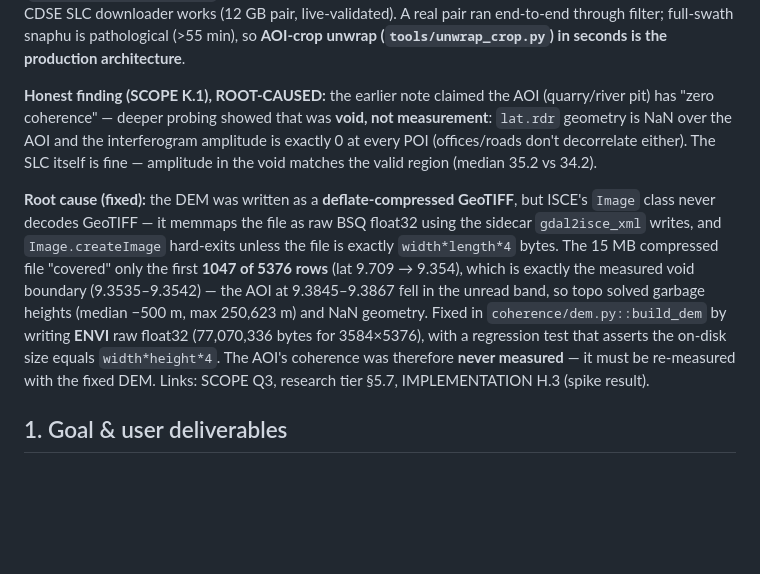
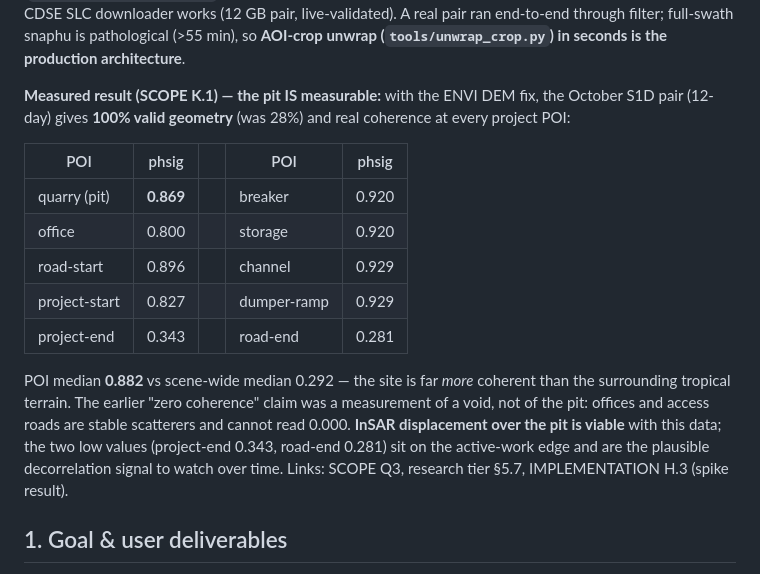
Before and after one commit to Hemofektik/mirarsetena, a Markdown page: docs/INSAR-PLAN.md, the part around the change. GitHub-like rendering; blank space fills up the shorter version.

Commit message:
docs: record measured coherence — the pit IS measurable (phsig 0.869)
With the ENVI DEM fix (d758294) the October S1D pair now yields 100%
valid geometry (was 28%) and real coherence at every project POI:
quarry 0.869, office 0.800, road-start 0.896, breaker/storage 0.920,
channel/dumper-ramp 0.929; low only at project-end 0.343 and road-end
0.281 (the active-work edge). POI median 0.882 vs scene-wide 0.292 —
the site is far more coherent than the surrounding tropical terrain.

This replaces the earlier "zero coherence at the pit" claim, which was
a measurement of the geometry void, not of the pit.

Co-authored-by: Copilot <223556219+Copilot@users.noreply.github.com>

```diff
--- a/docs/INSAR-PLAN.md
+++ b/docs/INSAR-PLAN.md
@@ -13,25 +13,25 @@ every post-works acquisition here is S1D. The CDSE SLC downloader works
 full-swath snaphu is pathological (>55 min), so **AOI-crop unwrap
 (`tools/unwrap_crop.py`) in seconds is the production architecture**.
 
-**Honest finding (SCOPE K.1), ROOT-CAUSED:** the earlier note claimed the AOI
-(quarry/river pit) has "zero coherence" — deeper probing showed that was
-**void, not measurement**: `lat.rdr` geometry is NaN over the AOI and the
-interferogram amplitude is exactly 0 at every POI (offices/roads don't
-decorrelate either). The SLC itself is fine — amplitude in the void matches
-the valid region (median 35.2 vs 34.2).
+**Measured result (SCOPE K.1) — the pit IS measurable:** with the ENVI DEM
+fix, the October S1D pair (12-day) gives **100% valid geometry** (was 28%)
+and real coherence at every project POI:
 
-**Root cause (fixed):** the DEM was written as a **deflate-compressed
-GeoTIFF**, but ISCE's `Image` class never decodes GeoTIFF — it memmaps the
-file as raw BSQ float32 using the sidecar `gdal2isce_xml` writes, and
-`Image.createImage` hard-exits unless the file is exactly
-`width*length*4` bytes. The 15 MB compressed file "covered" only the first
-**1047 of 5376 rows** (lat 9.709 → 9.354), which is exactly the measured
-void boundary (9.3535–9.3542) — the AOI at 9.3845–9.3867 fell in the unread
-band, so topo solved garbage heights (median −500 m, max 250,623 m) and
-NaN geometry. Fixed in `coherence/dem.py::build_dem` by writing **ENVI**
-raw float32 (77,070,336 bytes for 3584×5376), with a regression test that
-asserts the on-disk size equals `width*height*4`. The AOI's coherence was
-therefore **never measured** — it must be re-measured with the fixed DEM.
+| POI | phsig | | POI | phsig |
+|---|---|---|---|---|
+| quarry (pit) | **0.869** | | breaker | 0.920 |
+| office | 0.800 | | storage | 0.920 |
+| road-start | 0.896 | | channel | 0.929 |
+| project-start | 0.827 | | dumper-ramp | 0.929 |
+| project-end | 0.343 | | road-end | 0.281 |
+
+POI median **0.882** vs scene-wide median 0.292 — the site is far *more*
+coherent than the surrounding tropical terrain. The earlier "zero coherence"
+claim was a measurement of a void, not of the pit: offices and access roads
+are stable scatterers and cannot read 0.000. **InSAR displacement over the
+pit is viable** with this data; the two low values (project-end 0.343,
+road-end 0.281) sit on the active-work edge and are the plausible
+decorrelation signal to watch over time.
 Links: SCOPE Q3, research tier §5.7, IMPLEMENTATION H.3 (spike result).
 
 ## 1. Goal & user deliverables
```
Also changed, not shown: docs/IMPLEMENTATION.md (+1 -1 lines).
